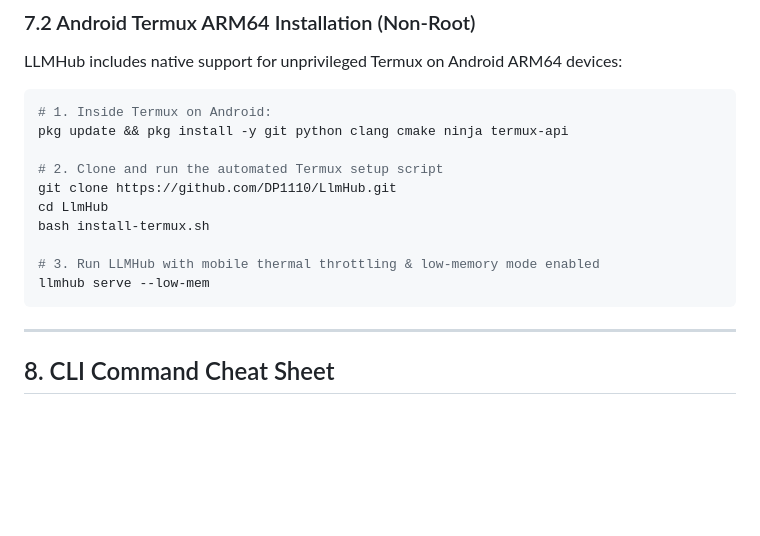
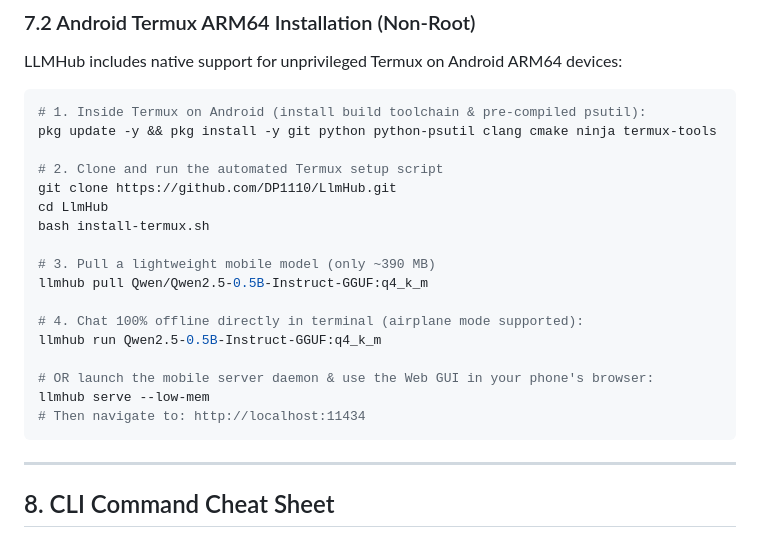
Before and after one commit to DP1110/LlmHub, a Markdown page: README.md, the part around the change. Rendered like a GitHub page; blank space fills up the shorter version.

Commit message:
docs: update Termux quickstart with python-psutil and offline chat commands

````diff
--- a/README.md
+++ b/README.md
@@ -364,16 +364,23 @@ Access the Web GUI at **`http://localhost:11434/`**!
 LLMHub includes native support for unprivileged Termux on Android ARM64 devices:
 
 ```bash
-# 1. Inside Termux on Android:
-pkg update && pkg install -y git python clang cmake ninja termux-api
+# 1. Inside Termux on Android (install build toolchain & pre-compiled psutil):
+pkg update -y && pkg install -y git python python-psutil clang cmake ninja termux-tools
 
 # 2. Clone and run the automated Termux setup script
 git clone https://github.com/DP1110/LlmHub.git
 cd LlmHub
 bash install-termux.sh
 
-# 3. Run LLMHub with mobile thermal throttling & low-memory mode enabled
+# 3. Pull a lightweight mobile model (only ~390 MB)
+llmhub pull Qwen/Qwen2.5-0.5B-Instruct-GGUF:q4_k_m
+
+# 4. Chat 100% offline directly in terminal (airplane mode supported):
+llmhub run Qwen2.5-0.5B-Instruct-GGUF:q4_k_m
+
+# OR launch the mobile server daemon & use the Web GUI in your phone's browser:
 llmhub serve --low-mem
+# Then navigate to: http://localhost:11434
 ```
 
 ---
````
